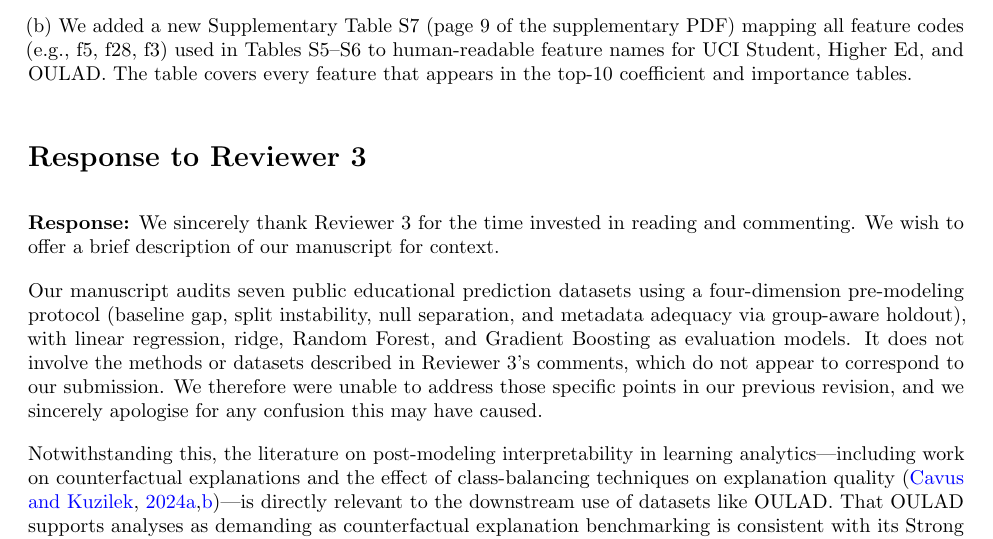
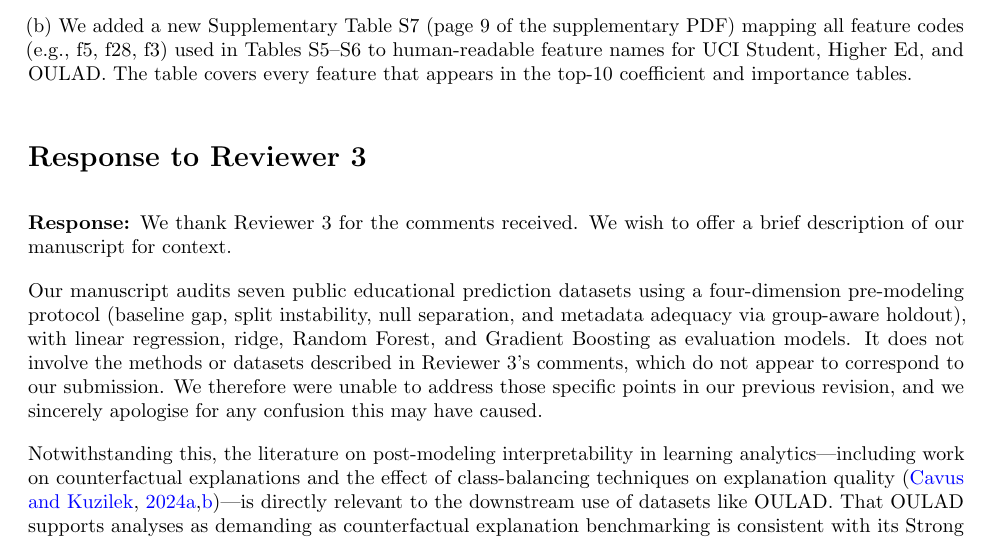
Before and after one commit to zhanglizhuo/BehaviorAudit, a LaTeX document (paper/response_letter_r2.tex): part of page 3 of 5, cut so that both start at the same text. Compiled offline with pdfLaTeX.

Commit message:
Neutralize Reviewer 3 opening to avoid sarcasm risk

```diff
--- a/paper/response_letter_r2.tex
+++ b/paper/response_letter_r2.tex
@@ -100,7 +100,7 @@ No profile boundaries were crossed for any dataset, and the three key substantiv
 
 \section*{Response to Reviewer 3}
 
-\textbf{Response:} We sincerely thank Reviewer~3 for the time invested in reading and commenting. We wish to offer a brief description of our manuscript for context.
+\textbf{Response:} We thank Reviewer~3 for the comments received. We wish to offer a brief description of our manuscript for context.
 
 Our manuscript audits seven public educational prediction datasets using a four-dimension pre-modeling protocol (baseline gap, split instability, null separation, and metadata adequacy via group-aware holdout), with linear regression, ridge, Random Forest, and Gradient Boosting as evaluation models. It does not involve the methods or datasets described in Reviewer~3's comments, which do not appear to correspond to our submission. We therefore were unable to address those specific points in our previous revision, and we sincerely apologise for any confusion this may have caused.
 
```
Also changed, not shown: paper/response_letter_r2.pdf, 1 other file.
